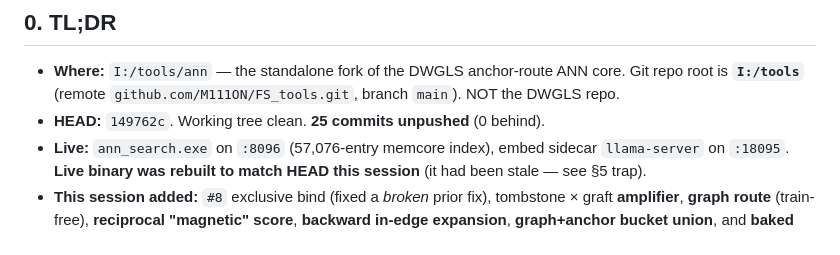
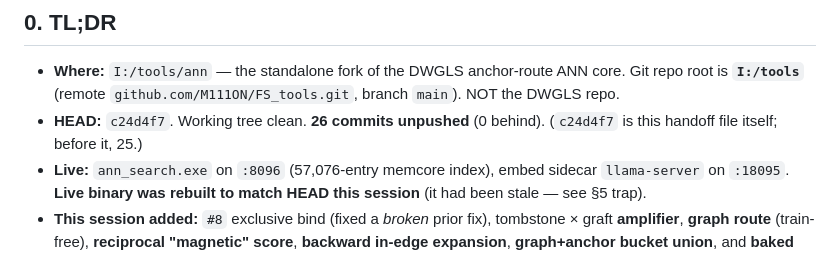
Before and after one commit to M111ON/FS_tools, a Markdown page: ann/HANDOFF-2026-10-08.md, the part around the change. Drawn GitHub-style.

Commit message:
ann: handoff — correct the unpushed-commit count (26, incl. this handoff)

```diff
--- a/ann/HANDOFF-2026-10-08.md
+++ b/ann/HANDOFF-2026-10-08.md
@@ -11,7 +11,8 @@ this file is only *where things stand and what to do next*.
 - **Where:** `I:/tools/ann` — the standalone fork of the DWGLS anchor-route ANN
   core. Git repo root is **`I:/tools`** (remote `github.com/M111ON/FS_tools.git`,
   branch `main`). NOT the DWGLS repo.
-- **HEAD:** `149762c`. Working tree clean. **25 commits unpushed** (0 behind).
+- **HEAD:** `c24d4f7`. Working tree clean. **26 commits unpushed** (0 behind).
+  (`c24d4f7` is this handoff file itself; before it, 25.)
 - **Live:** `ann_search.exe` on `:8096` (57,076-entry memcore index), embed
   sidecar `llama-server` on `:18095`. **Live binary was rebuilt to match HEAD this
   session** (it had been stale — see §5 trap).
```
